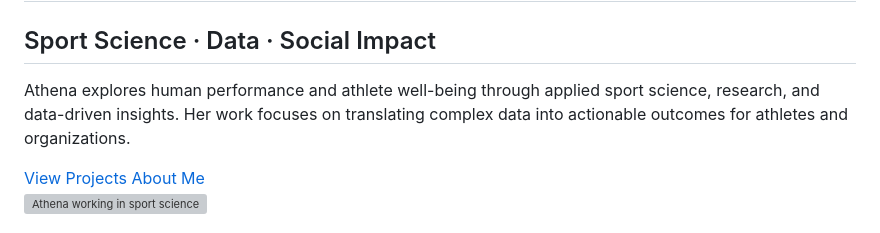
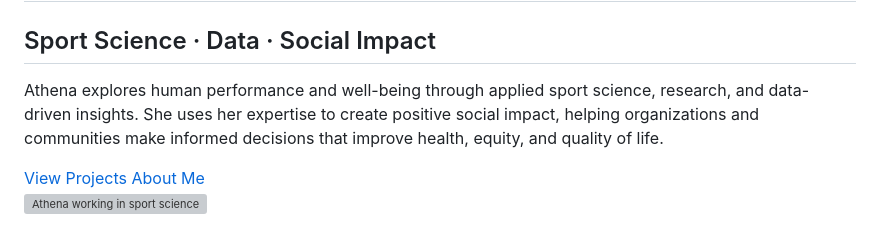
Before and after one commit to Thena03/athena-amancio-alsobrook, a Markdown page: index.md, the part around the change. GitHub-like rendering; grey boxes are pictures that could not be loaded.

Commit message:
homepage

```diff
--- a/index.md
+++ b/index.md
@@ -19,9 +19,7 @@ permalink: /
       </h2>
 
    <p class="text-slate-700 mb-8 leading-relaxed">
-        Athena explores human performance and athlete well-being through applied
-        sport science, research, and data-driven insights. Her work focuses on
-        translating complex data into actionable outcomes for athletes and organizations.
+Athena explores human performance and well-being through applied sport science, research, and data-driven insights. She uses her expertise to create positive social impact, helping organizations and communities make informed decisions that improve health, equity, and quality of life.
       </p>
 
   <div class="flex flex-wrap gap-4">
```
